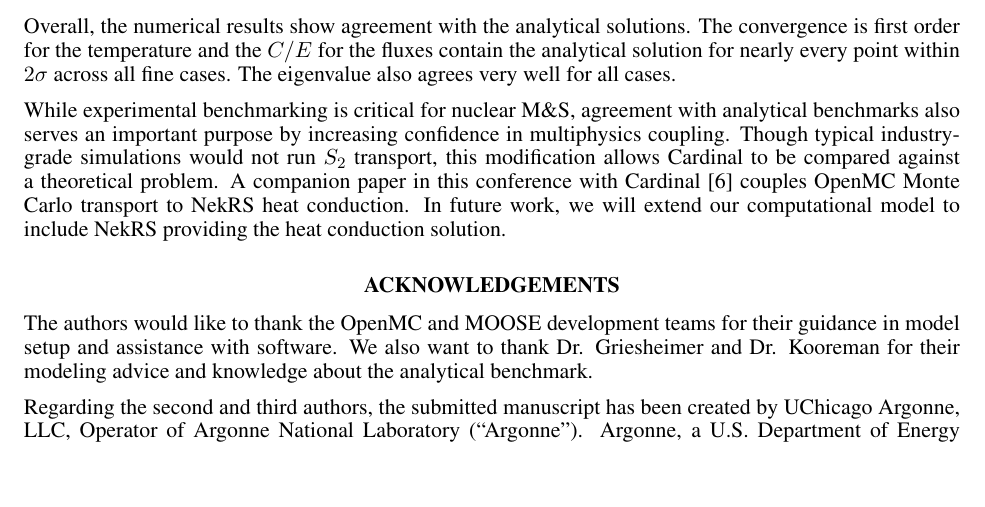
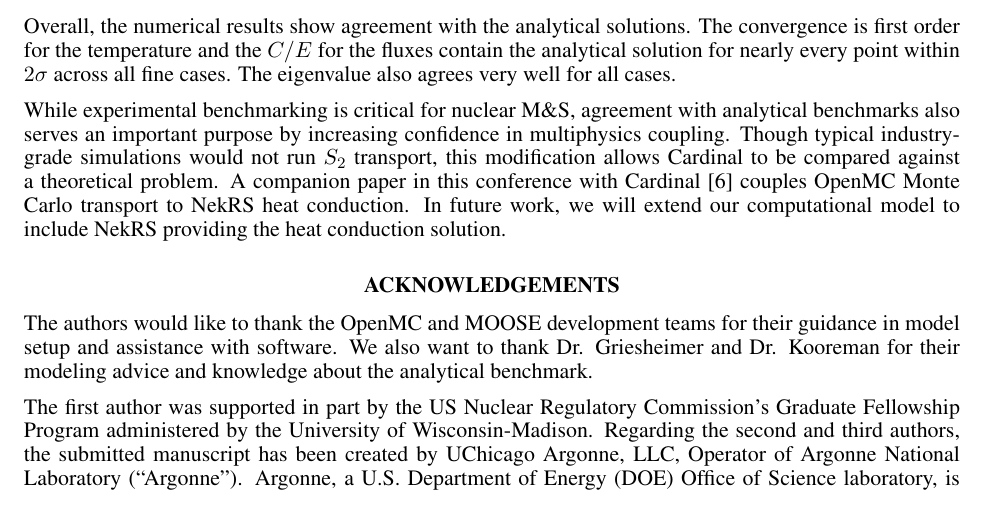
Before and after one commit to lewisgross1296/mc23, a LaTeX document (mc2023_template.tex): part of page 9 of 10, cut so that both start at the same text, the shorter picture padded with empty space. Compiled offline with pdfLaTeX.

Commit message:
added NRC acknolwedgment

```diff
--- a/mc2023_template.tex
+++ b/mc2023_template.tex
@@ -501,6 +501,7 @@ work, we will extend our computational model to include NekRS providing the heat
 The authors would like to thank the OpenMC and MOOSE development teams for their guidance in model setup and assistance with software. We also want to thank
 Dr. Griesheimer and Dr. Kooreman for their modeling advice and knowledge about the analytical benchmark.
 
+The first author was supported in part by the US Nuclear Regulatory Commission's Graduate Fellowship Program administered by the University of Wisconsin-Madison.
 Regarding the second and third authors, the submitted manuscript has been created by UChicago Argonne, LLC, Operator of Argonne National Laboratory (“Argonne”).
 Argonne, a U.S. \gls{doe} Office of Science laboratory, is operated under Contract No. DE-AC02-06CH11357. The U.S. Government retains for itself, and others
 acting on its behalf, a paid-up nonexclusive, irrevocable worldwide license in said article to reproduce, prepare derivative works, distribute copies to the
```
Also changed, not shown: mc2023_template.pdf.
